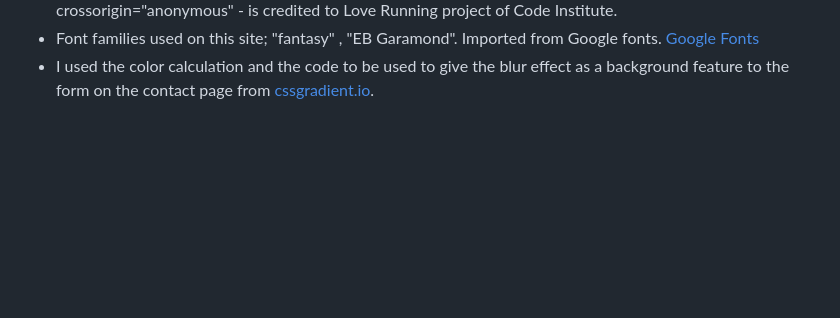
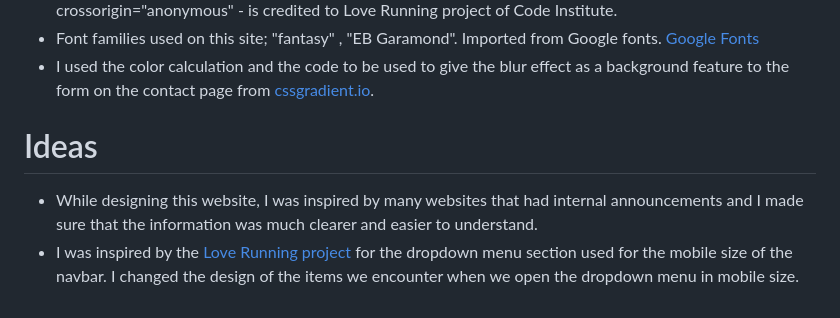
Before and after one commit to mervecoskunn/swedishcourses, a Markdown page: README.md, the part around the change. GitHub-like rendering; blank space fills up the shorter version.

Commit message:
Added Ideas on read.me

```diff
--- a/README.md
+++ b/README.md
@@ -103,3 +103,7 @@ This site was created to announce Swedish courses and has a responsive feature.
   - The script code for font awesome icons - script src="https://kit.fontawesome.com/e6e69ae431.js" crossorigin="anonymous" - is credited to Love Running project of Code Institute.
   - Font families used on this site; "fantasy" , "EB Garamond". Imported from Google fonts. [Google Fonts](https://fonts.google.com/)
   - I used the color calculation and the code to be used to give the blur effect as a background feature to the form on the contact page from [cssgradient.io](https://cssgradient.io/).
+
+ # Ideas
+  - While designing this website, I was inspired by many websites that had internal announcements and I made sure that the information was much clearer and easier to understand.
+  - I was inspired by the [Love Running project](https://github.com/Code-Institute-Solutions/love-running-2.0-sourcecode) for the dropdown menu section used for the mobile size of the navbar. I changed the design of the items we encounter when we open the dropdown menu in mobile size.
```
